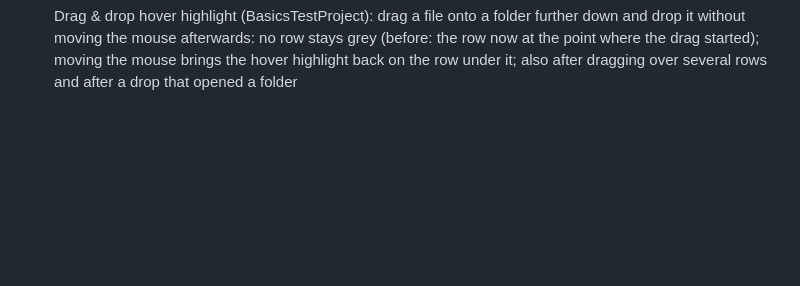
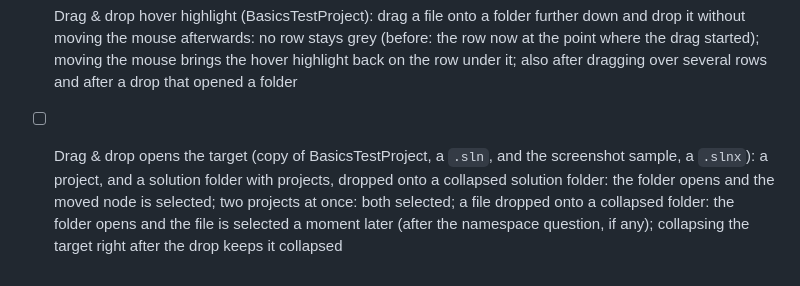
Before and after one commit to hempe/vscode-dot-studio, a Markdown page: docs/manual-testing.md, the part around the change. GitHub-like rendering; blank space fills up the shorter version.

Commit message:
Bug fix: after a drop the target opens and the moved nodes are selected
Co-Authored-By: Claude Sonnet 5.5 <noreply@anthropic.com>

```diff
--- a/docs/manual-testing.md
+++ b/docs/manual-testing.md
@@ -88,3 +88,4 @@ Features that unit and integration tests cover, but that still need a run in VS
 - [ ] Exclude/Include in a nested project's folder from the outer tree (`Outer/Outer.csproj` and `Outer/Inner/Inner.csproj` in one solution, `Outer/Inner/Foo.cs`): expand Outer > Inner, Exclude From Project on `Foo.cs` writes `<Compile Remove="Inner\Foo.cs" />` into `Outer.csproj` and leaves `Inner.csproj` as it was; Include In Project there takes it out again; Exclude on `Foo.cs` under the Inner project node edits `Inner.csproj`; expanding Outer > Inner > a subfolder and the same subfolder under Inner shows each project's view (no row expands or collapses the other)
 - [ ] Linked files, Delete and Remove Link (a project with `<Compile Include="..\Shared\Shared.cs" Link="Linked\Shared.cs" />`): right-click `Linked/Shared.cs` shows Remove Link (no Exclude From Project); Remove Link takes the line out of the project file, the file stays in `Shared/` and the node leaves the tree; with the link back, Delete (menu and the Delete key) asks "Delete the linked file 'Shared.cs'?" with the real path and the buttons Remove Link and Delete; Remove Link there does the same as the menu, Delete moves `Shared/Shared.cs` to the trash; selecting the linked file and a file of the project and pressing Delete names the linked file in the question; a file linked by two projects asks which project Remove Link is for
 - [ ] Drag & drop hover highlight (BasicsTestProject): drag a file onto a folder further down and drop it without moving the mouse afterwards: no row stays grey (before: the row now at the point where the drag started); moving the mouse brings the hover highlight back on the row under it; also after dragging over several rows and after a drop that opened a folder
+- [ ] Drag & drop opens the target (copy of BasicsTestProject, a `.sln`, and the screenshot sample, a `.slnx`): a project, and a solution folder with projects, dropped onto a collapsed solution folder: the folder opens and the moved node is selected; two projects at once: both selected; a file dropped onto a collapsed folder: the folder opens and the file is selected a moment later (after the namespace question, if any); collapsing the target right after the drop keeps it collapsed
```
Also changed, not shown: docs/solution-explorer.md (+1 -1 lines), docs/images/drag-and-drop.gif, 9 other files.
